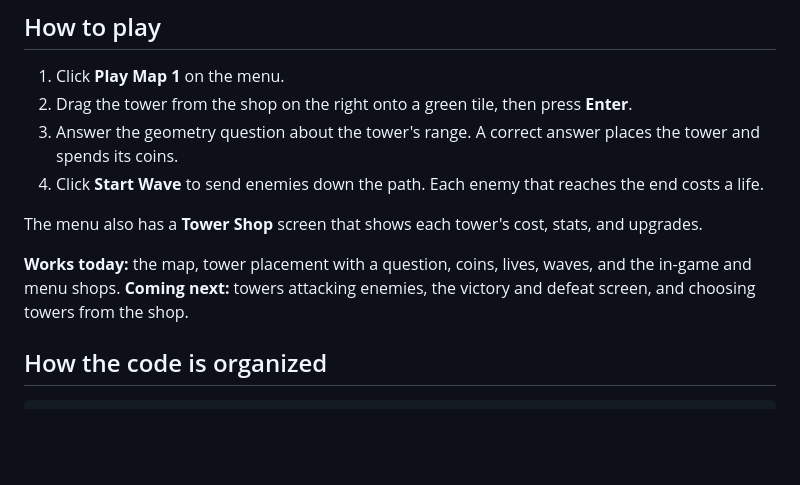
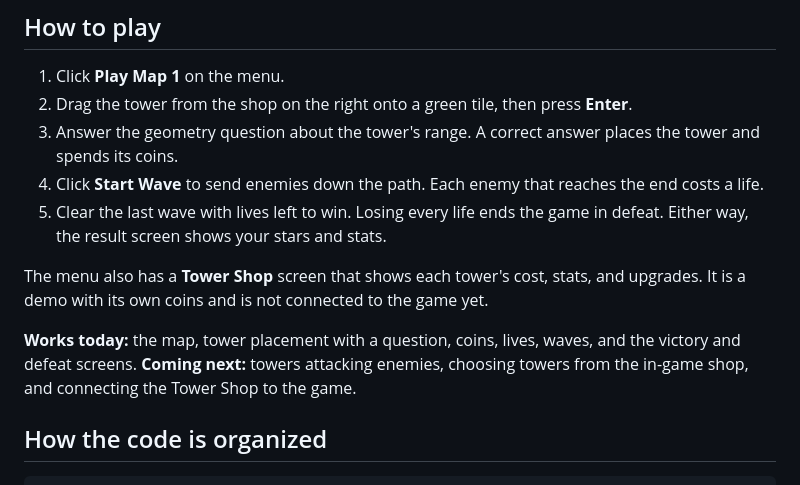
Before and after one commit to SOPHIAGAO0787/cse110-Project-Group2, a Markdown page: README.md, the part around the change. GitHub-like rendering; blank space fills up the shorter version.

Commit message:
Update the README for the victory and defeat screens

```diff
--- a/README.md
+++ b/README.md
@@ -19,11 +19,12 @@ Then open the URL Vite prints (usually http://localhost:5173).
 2. Drag the tower from the shop on the right onto a green tile, then press **Enter**.
 3. Answer the geometry question about the tower's range. A correct answer places the tower and spends its coins.
 4. Click **Start Wave** to send enemies down the path. Each enemy that reaches the end costs a life.
+5. Clear the last wave with lives left to win. Losing every life ends the game in defeat. Either way, the result screen shows your stars and stats.
 
-The menu also has a **Tower Shop** screen that shows each tower's cost, stats, and upgrades.
+The menu also has a **Tower Shop** screen that shows each tower's cost, stats, and upgrades. It is a demo with its own coins and is not connected to the game yet.
 
-**Works today:** the map, tower placement with a question, coins, lives, waves, and the in-game and menu shops.
-**Coming next:** towers attacking enemies, the victory and defeat screen, and choosing towers from the shop.
+**Works today:** the map, tower placement with a question, coins, lives, waves, and the victory and defeat screens.
+**Coming next:** towers attacking enemies, choosing towers from the in-game shop, and connecting the Tower Shop to the game.
 
 ## How the code is organized
 
```
